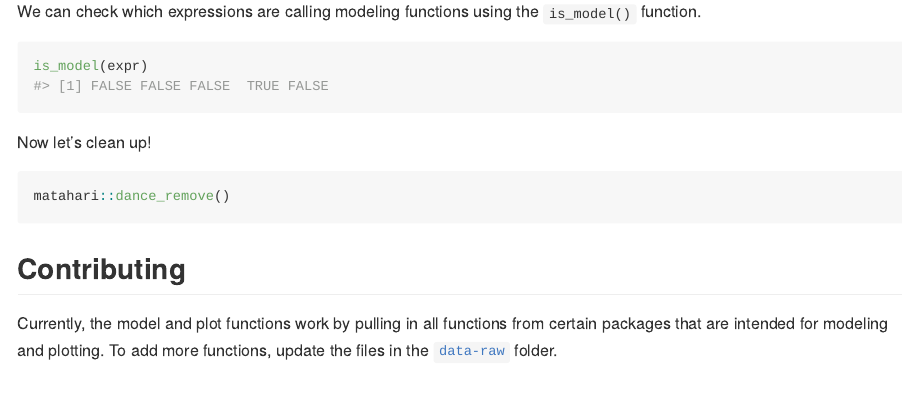
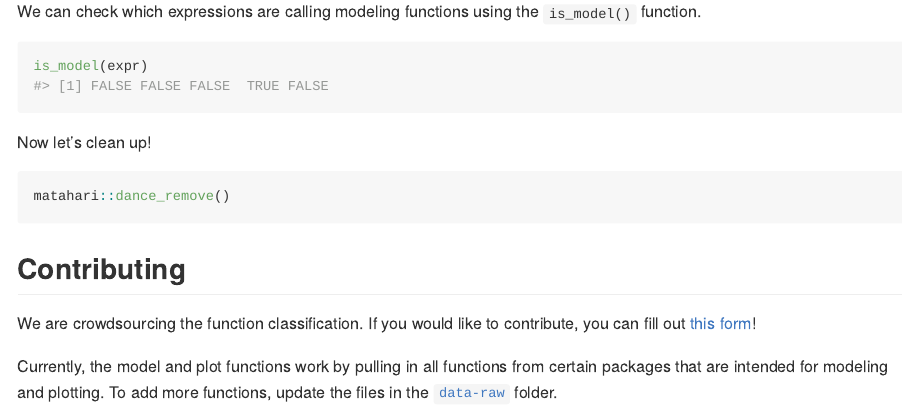
Before and after one commit to LucyMcGowan/tidycode, an R Markdown document (README.Rmd): the page in a window 1100 px wide, from 3260 px down. The pictures show the output file README.md that the author committed with the source, drawn offline in the style of GitHub.

Commit message:
:rooster: Update README

```diff
--- a/README.Rmd
+++ b/README.Rmd
@@ -145,4 +145,6 @@ matahari::dance_remove()
 
 ## Contributing
 
+We are crowdsourcing the function classification. If you would like to contribute, you can fill out [this form](https://docs.google.com/forms/d/e/1FAIpQLSfyDIVPC3cgKfplS3O7n-lCjWDLIzpCzgV2ffYAhyFuJaUooA/viewform?usp=sf_link)!
+
 Currently, the model and plot functions work by pulling in all functions from certain packages that are intended for modeling and plotting. To add more functions, update the files in the [`data-raw`](https://github.com/LucyMcGowan/tidycode/tree/master/data-raw) folder.
```
Also changed, not shown: README.md.
